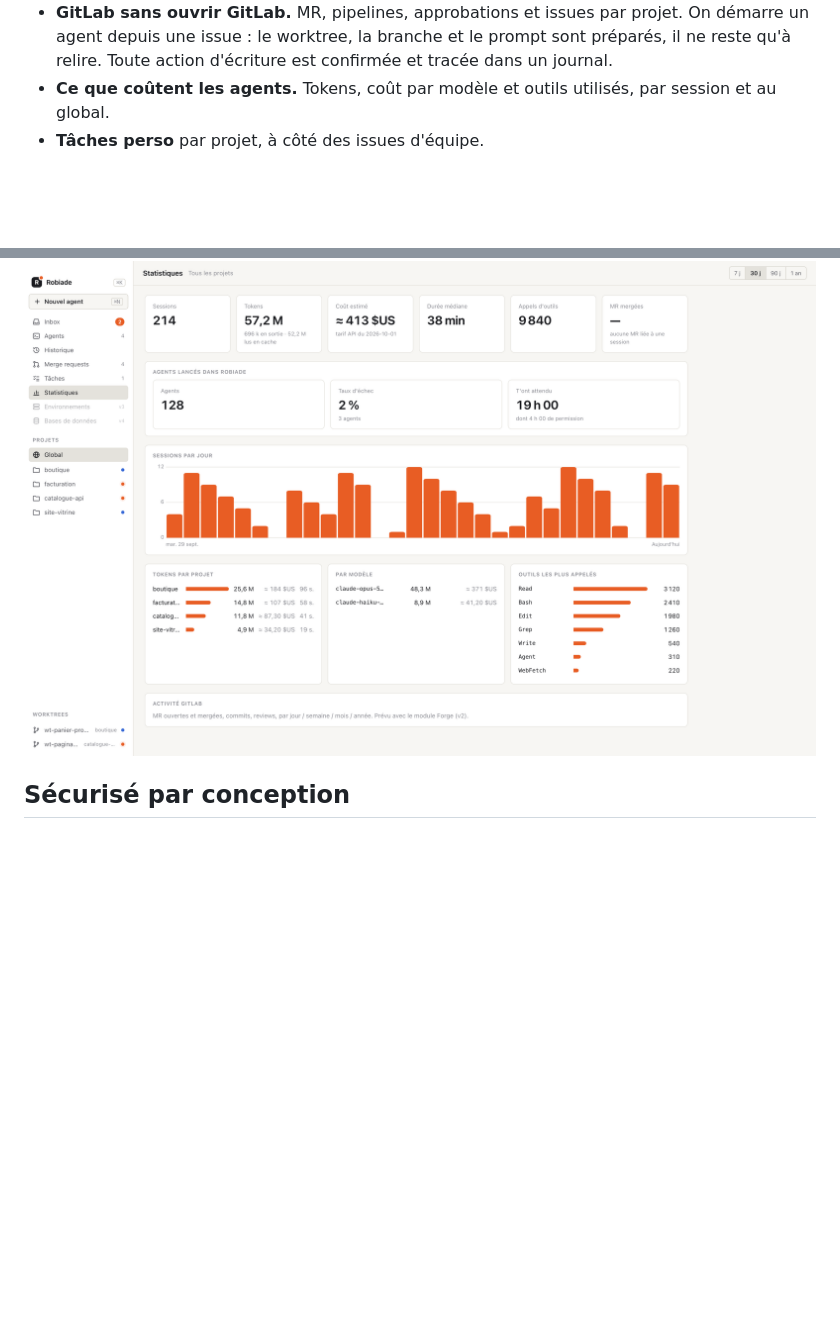
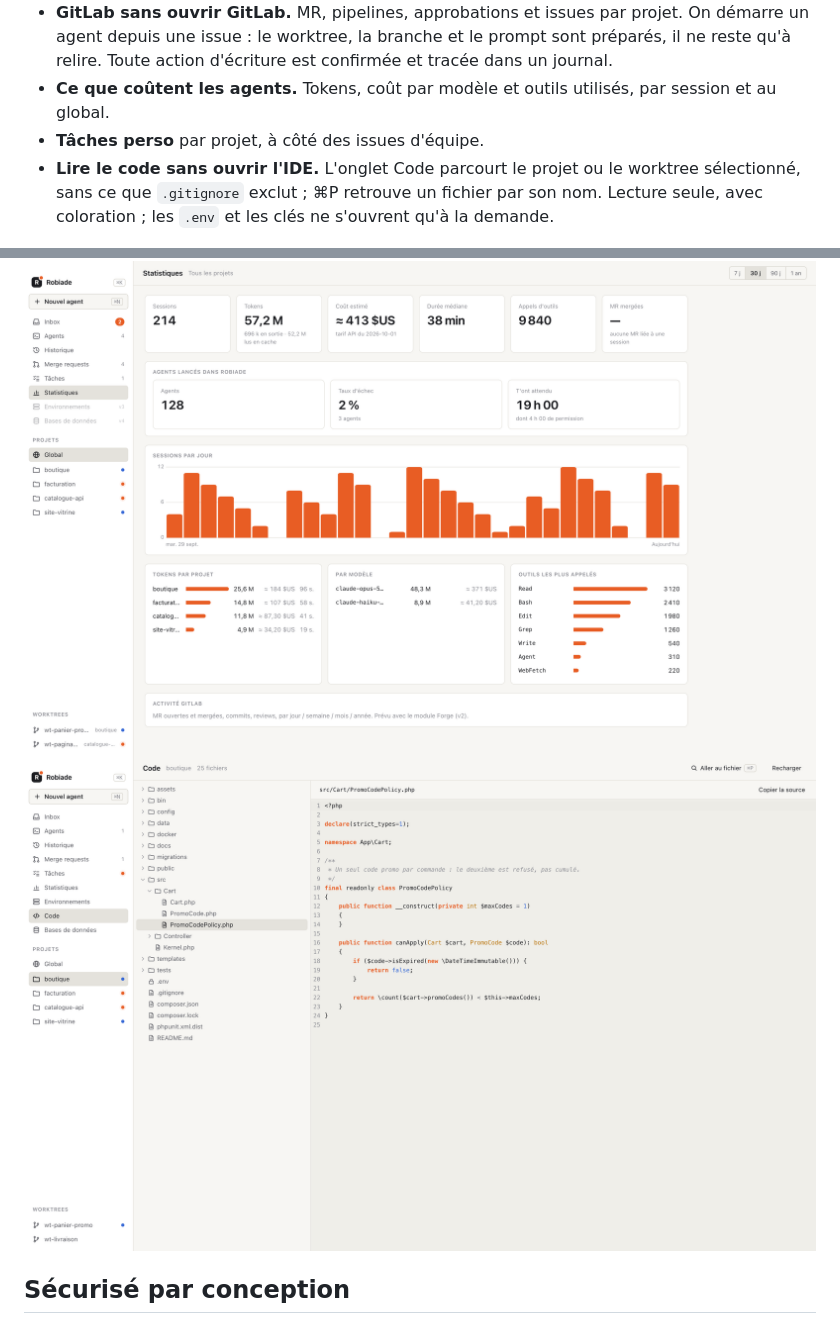
Before and after one commit to robinos33/robiade, a Markdown page: README.md, 2 parts joined by grey strips. Rendered like a GitHub page; pictures changed too: docs/screens/code.png (added); blank space fills up the shorter version.

Commit message:
docs(readme): onglet Code, avec sa capture

```diff
--- a/README.md
+++ b/README.md
@@ -18,10 +18,14 @@ visible d'un coup d'œil, et les MR GitLab qu'ils produisent juste à côté.
   relire. Toute action d'écriture est confirmée et tracée dans un journal.
 - **Ce que coûtent les agents.** Tokens, coût par modèle et outils utilisés, par session et au global.
 - **Tâches perso** par projet, à côté des issues d'équipe.
+- **Lire le code sans ouvrir l'IDE.** L'onglet Code parcourt le projet ou le worktree sélectionné,
+  sans ce que `.gitignore` exclut ; ⌘P retrouve un fichier par son nom. Lecture seule, avec
+  coloration ; les `.env` et les clés ne s'ouvrent qu'à la demande.
 
 ![Reprendre une session](docs/screens/resume.png)
 ![Merge requests](docs/screens/mr.png)
 ![Statistiques](docs/screens/stats.png)
+![Onglet Code](docs/screens/code.png)
 
 ## Sécurisé par conception
 
```
Also changed, not shown: 1 other file.
